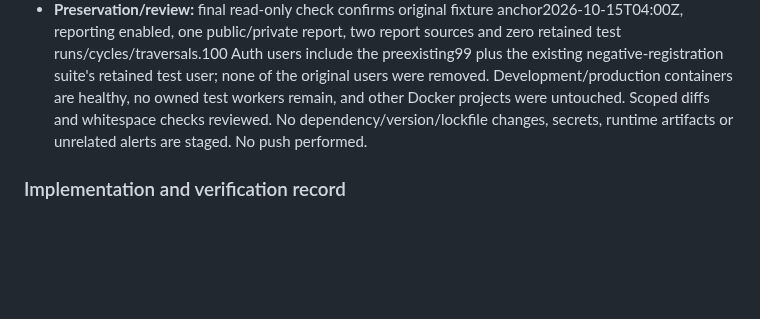
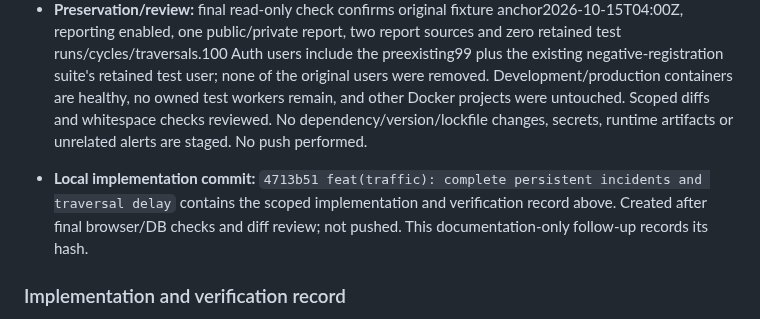
Before and after one commit to NITHINKR06/TrafficSense, a Markdown page: docs/progress.md, the part around the change. Drawn GitHub-style; blank space fills up the shorter version.

Commit message:
docs: record verified Phase 4 completion commit

```diff
--- a/docs/progress.md
+++ b/docs/progress.md
@@ -14,6 +14,8 @@
 - **Final browser acceptance:** after additive006/007, the integrated Phase 4 suite passed again on development3000 and production3001 at1440/390/320px, including newly added withdrawn→stale expiry at390px. Separate focused reporting suites passed all six build/viewport combinations for guest/account submission, retry/reload, account changes/logout, disabled/empty/error states and shared map/list/direction consistency. Separate slowdown suites passed both builds at all widths, including the complete existing evidence suite: duplicate/source/window separation, L3/L4 independence, expired reporting sources, strict exact thresholds/cadence, delayed hydration and timer/frozen/visibility expiry. Real map style/tile HTTP200 responses and first-party chunks were observed; no geolocation, unexpected Auth cookies, runtime/Next diagnostics or horizontal overflow. The cancelled broad command itself remains cancelled; its unfinished affected-flow checks were subsequently covered by these focused completed runs, rather than treating cancellation as success.
 - **Final engineering acceptance:**135/135 current-source Docker unit tests, ESLint, route generation, TypeScript and optimized production build passed. Traversal HTTP8/8, lifecycle2/2, late-evidence1/1, combined-read4/4, all five rollback boundary files and24/24 SQL/TypeScript parity cases passed after the final corrections. Existing traffic8, reports11, episodes5, evidence7, slowdown10, Auth7 and speed-ingestion9 suites plus their applicable SQL boundaries passed during this task. Database lint reports no errors; the motion helper has one harmless unused-loop-variable/shadowing warning, documented rather than suppressed.
 - **Preservation/review:** final read-only check confirms original fixture anchor2026-10-15T04:00Z, reporting enabled, one public/private report, two report sources and zero retained test runs/cycles/traversals.100 Auth users include the preexisting99 plus the existing negative-registration suite's retained test user; none of the original users were removed. Development/production containers are healthy, no owned test workers remain, and other Docker projects were untouched. Scoped diffs and whitespace checks reviewed. No dependency/version/lockfile changes, secrets, runtime artifacts or unrelated alerts are staged. No push performed.
+
+- **Local implementation commit:** `4713b51 feat(traffic): complete persistent incidents and traversal delay` contains the scoped implementation and verification record above. Created after final browser/DB checks and diff review; not pushed. This documentation-only follow-up records its hash.
 
 ### Implementation and verification record
 
```
